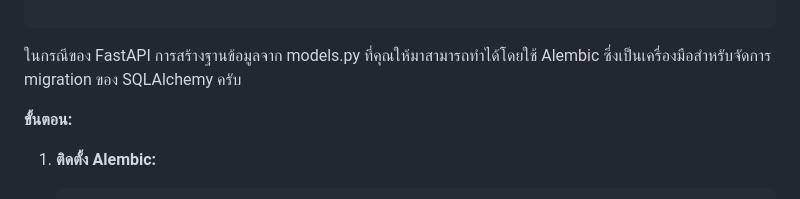
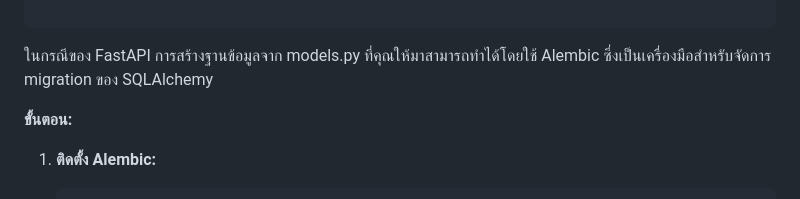
Before and after one commit to kaebmoo/url_shortener, a Markdown page: shortener_app/DATABASE.md, the part around the change. Rendered like a GitHub page.

````diff
--- a/shortener_app/DATABASE.md
+++ b/shortener_app/DATABASE.md
@@ -44,7 +44,7 @@ class URL(Base):
 
 ```
 
-ในกรณีของ FastAPI การสร้างฐานข้อมูลจาก models.py ที่คุณให้มาสามารถทำได้โดยใช้ Alembic ซึ่งเป็นเครื่องมือสำหรับจัดการ migration ของ SQLAlchemy ครับ
+ในกรณีของ FastAPI การสร้างฐานข้อมูลจาก models.py ที่คุณให้มาสามารถทำได้โดยใช้ Alembic ซึ่งเป็นเครื่องมือสำหรับจัดการ migration ของ SQLAlchemy
 
 **ขั้นตอน:**
 
````
